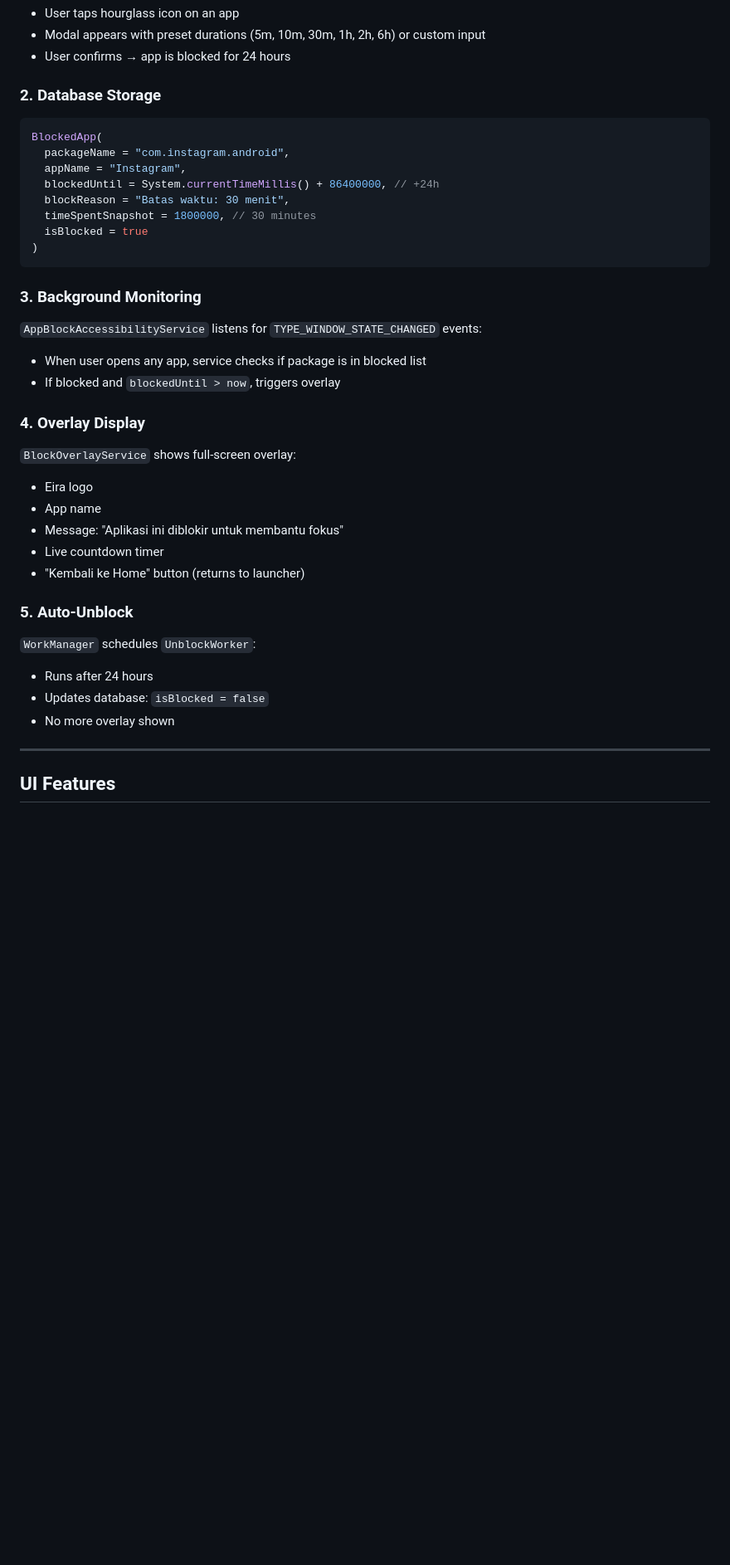
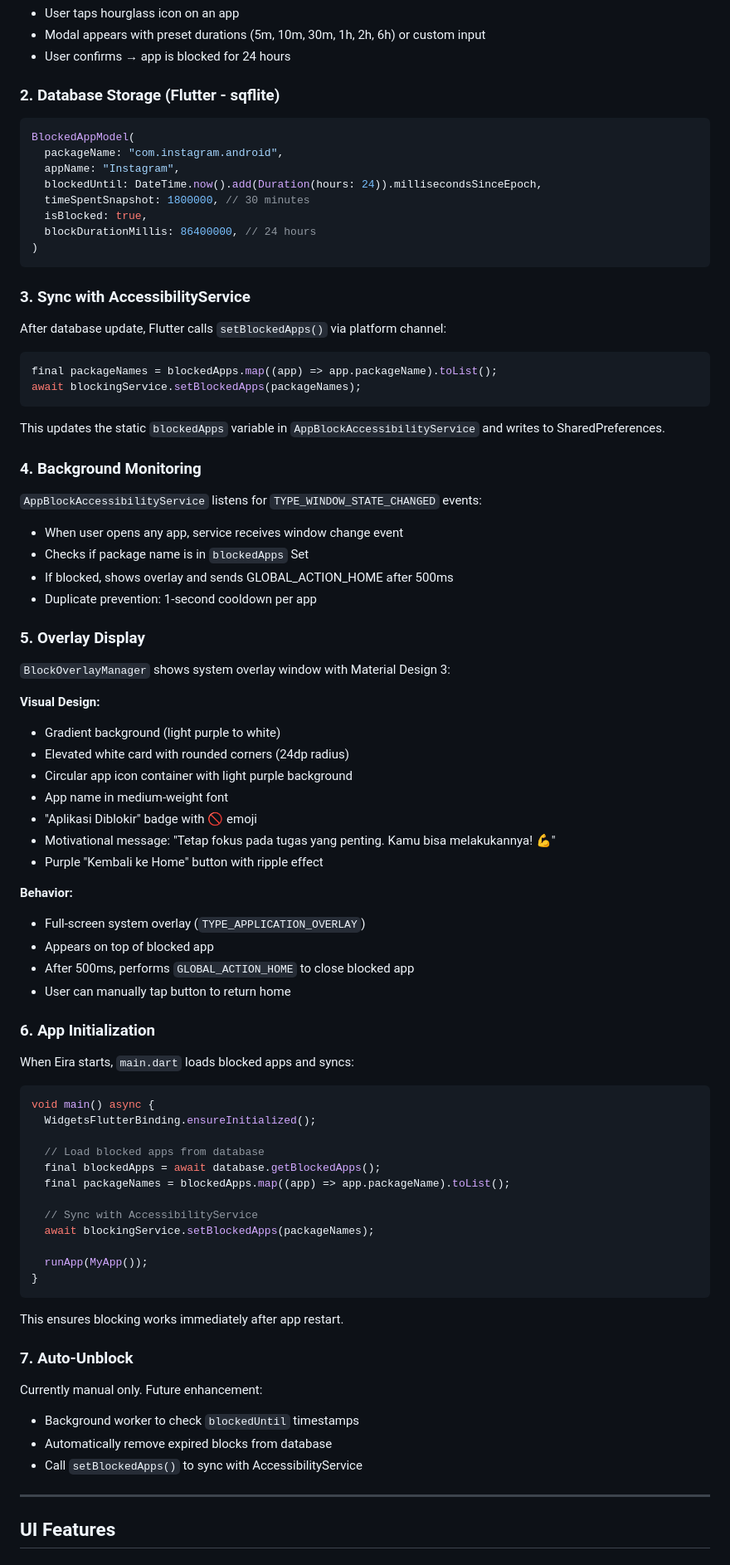
Before and after one commit to alkausarhapis/eira, a Markdown page: BLOCKED_APPS_DOCUMENTATION.md, the part around the change printed below. Shown: that part at 83% size. Rendered like a GitHub page; blank space fills up the shorter version.

Commit message:
docs: block app documentation

````diff
--- a/BLOCKED_APPS_DOCUMENTATION.md
+++ b/BLOCKED_APPS_DOCUMENTATION.md
@@ -194,43 +197,88 @@ Add to `AndroidManifest.xml`:
 - Modal appears with preset durations (5m, 10m, 30m, 1h, 2h, 6h) or custom input
 - User confirms → app is blocked for 24 hours
 
-### 2. Database Storage
+### 2. Database Storage (Flutter - sqflite)
 
-```kotlin
-BlockedApp(
-  packageName = "com.instagram.android",
-  appName = "Instagram",
-  blockedUntil = System.currentTimeMillis() + 86400000, // +24h
-  blockReason = "Batas waktu: 30 menit",
-  timeSpentSnapshot = 1800000, // 30 minutes
-  isBlocked = true
+```dart
+BlockedAppModel(
+  packageName: "com.instagram.android",
+  appName: "Instagram",
+  blockedUntil: DateTime.now().add(Duration(hours: 24)).millisecondsSinceEpoch,
+  timeSpentSnapshot: 1800000, // 30 minutes
+  isBlocked: true,
+  blockDurationMillis: 86400000, // 24 hours
 )
 ```
 
-### 3. Background Monitoring
+### 3. Sync with AccessibilityService
+
+After database update, Flutter calls `setBlockedApps()` via platform channel:
+
+```dart
+final packageNames = blockedApps.map((app) => app.packageName).toList();
+await blockingService.setBlockedApps(packageNames);
+```
+
+This updates the static `blockedApps` variable in `AppBlockAccessibilityService` and writes to SharedPreferences.
+
+### 4. Background Monitoring
 
 `AppBlockAccessibilityService` listens for `TYPE_WINDOW_STATE_CHANGED` events:
 
-- When user opens any app, service checks if package is in blocked list
-- If blocked and `blockedUntil > now`, triggers overlay
+- When user opens any app, service receives window change event
+- Checks if package name is in `blockedApps` Set
+- If blocked, shows overlay and sends GLOBAL_ACTION_HOME after 500ms
+- Duplicate prevention: 1-second cooldown per app
 
-### 4. Overlay Display
+### 5. Overlay Display
 
-`BlockOverlayService` shows full-screen overlay:
+`BlockOverlayManager` shows system overlay window with Material Design 3:
 
-- Eira logo
-- App name
-- Message: "Aplikasi ini diblokir untuk membantu fokus"
-- Live countdown timer
-- "Kembali ke Home" button (returns to launcher)
+**Visual Design:**
 
-### 5. Auto-Unblock
+- Gradient background (light purple to white)
+- Elevated white card with rounded corners (24dp radius)
+- Circular app icon container with light purple background
+- App name in medium-weight font
+- "Aplikasi Diblokir" badge with 🚫 emoji
+- Motivational message: "Tetap fokus pada tugas yang penting. Kamu bisa melakukannya! 💪"
+- Purple "Kembali ke Home" button with ripple effect
 
-`WorkManager` schedules `UnblockWorker`:
+**Behavior:**
 
-- Runs after 24 hours
-- Updates database: `isBlocked = false`
-- No more overlay shown
+- Full-screen system overlay (`TYPE_APPLICATION_OVERLAY`)
+- Appears on top of blocked app
+- After 500ms, performs `GLOBAL_ACTION_HOME` to close blocked app
+- User can manually tap button to return home
+
+### 6. App Initialization
+
+When Eira starts, `main.dart` loads blocked apps and syncs:
+
+```dart
+void main() async {
+  WidgetsFlutterBinding.ensureInitialized();
+
+  // Load blocked apps from database
+  final blockedApps = await database.getBlockedApps();
+  final packageNames = blockedApps.map((app) => app.packageName).toList();
+
+  // Sync with AccessibilityService
+  await blockingService.setBlockedApps(packageNames);
+
+  runApp(MyApp());
+}
+```
+
+This ensures blocking works immediately after app restart.
+
+### 7. Auto-Unblock
+
+Currently manual only. Future enhancement:
+
+- Background worker to check `blockedUntil` timestamps
+- Automatically remove expired blocks from database
+- Call `setBlockedApps()` to sync with AccessibilityService
 
 ---
 
````
Also changed, not shown: other parts of BLOCKED_APPS_DOCUMENTATION.md (+141 -69 lines).
